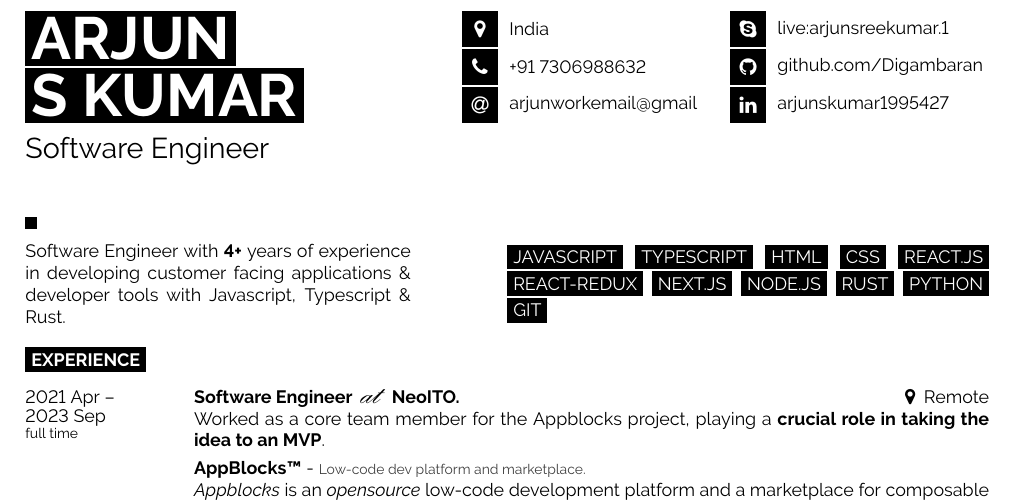
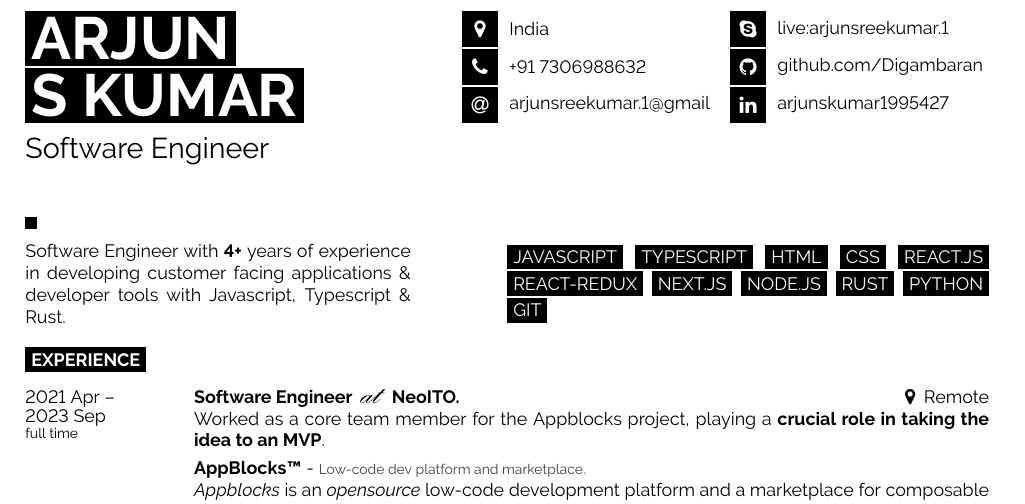
Before and after one commit to Digambaran/RESUME, a LaTeX document (main.tex): part of the page, cut so that both start at the same text. Compiled offline with pdfLaTeX.

Commit message:
email updated

```diff
--- a/main.tex
+++ b/main.tex
@@ -60,7 +60,7 @@
 	% Other icons can be found by referring to fontawesome.pdf (supplied with the template) and using the word after \fa in the command for the icon you want
 	\icon{MapMarker}{12}{India}\\
 	\icon{Phone}{12}{+91 7306988632}\\
-	\icon{At}{12}{\href{mailto:arjunworkemail@gmail.com}{arjunworkemail@gmail}}\\
+	\icon{At}{12}{\href{mailto:arjunsreekumar.1@gmail.com}{arjunsreekumar.1@gmail}}\\
 \end{minipage}
 \begin{minipage}[t]{0.275\textwidth} % 27.5% of the page width for the second row of icons
 	\vspace{-\baselineskip} % Required for vertically aligning minipages
```
Also changed, not shown: main.pdf, 1 other file.
